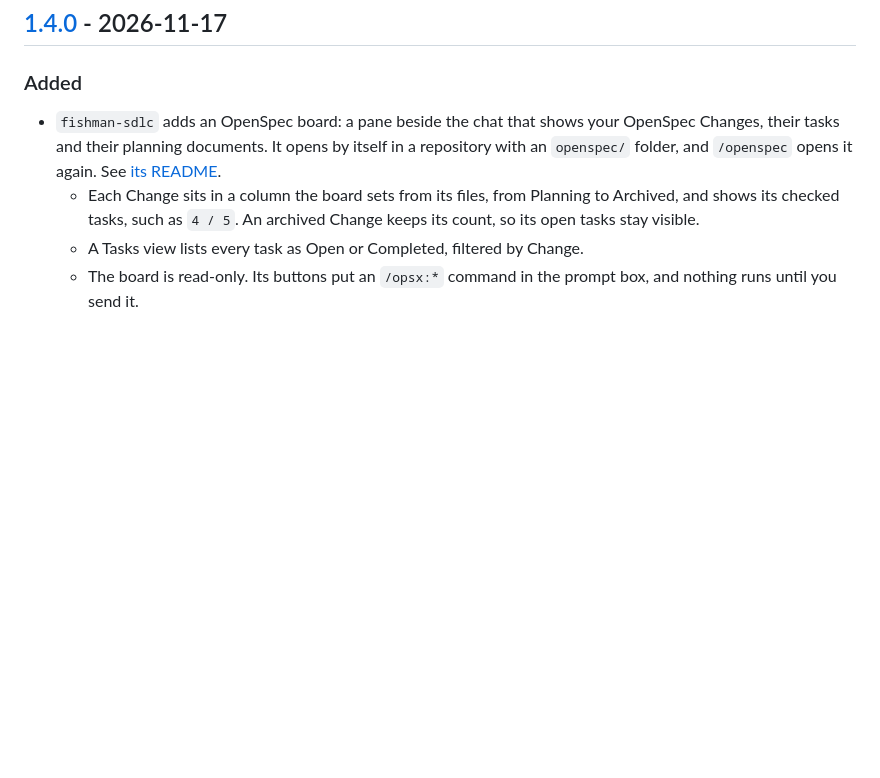
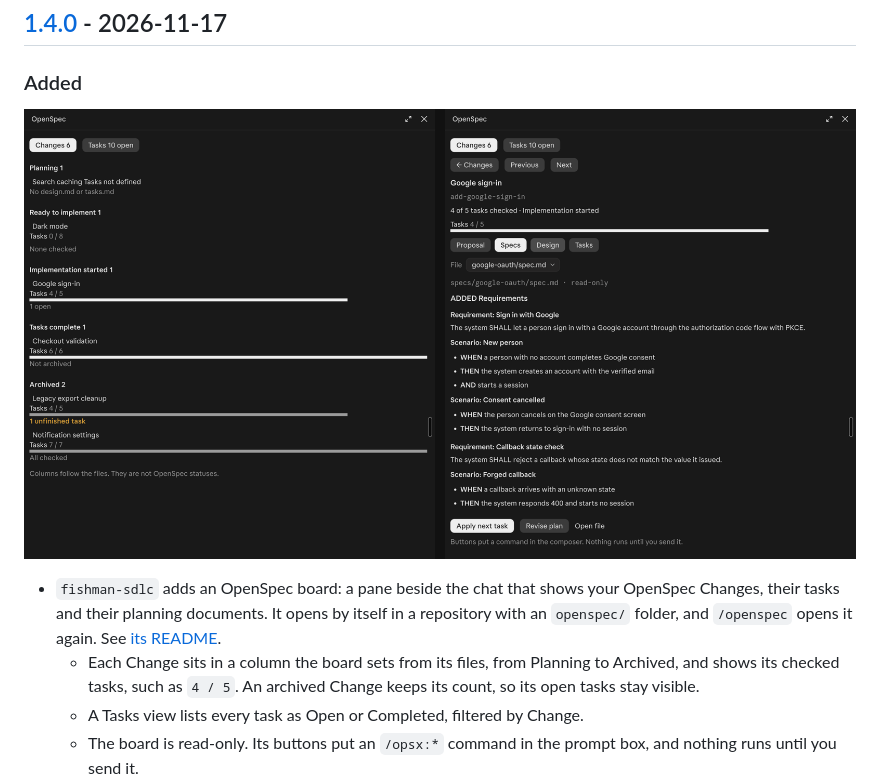
Before and after one commit to idanfishman/skills, a Markdown page: CHANGELOG.md, the part around the change. GitHub-like rendering; pictures changed too: .github/assets/openspec-board.png (added); blank space fills up the shorter version.

```diff
--- a/CHANGELOG.md
+++ b/CHANGELOG.md
@@ -9,6 +9,8 @@ The format is based on [Keep a Changelog](https://keepachangelog.com/en/1.1.0/),
 ## [1.4.0] - 2026-11-17
 
 ### Added
+
+![The OpenSpec board: the Changes view, and a spec of the Google sign-in Change](https://github.com/idanfishman/skills/raw/v1.4.0/.github/assets/openspec-board.png)
 
 - `fishman-sdlc` adds an OpenSpec board: a pane beside the chat that shows your OpenSpec Changes, their tasks and their planning documents. It opens by itself in a repository with an `openspec/` folder, and `/openspec` opens it again. See [its README](https://github.com/idanfishman/skills/tree/v1.4.0/plugins/fishman-sdlc#the-openspec-board).
   - Each Change sits in a column the board sets from its files, from Planning to Archived, and shows its checked tasks, such as `4 / 5`. An archived Change keeps its count, so its open tasks stay visible.
```
Also changed, not shown: plugins/fishman-sdlc/README.md (+2 -0 lines).
